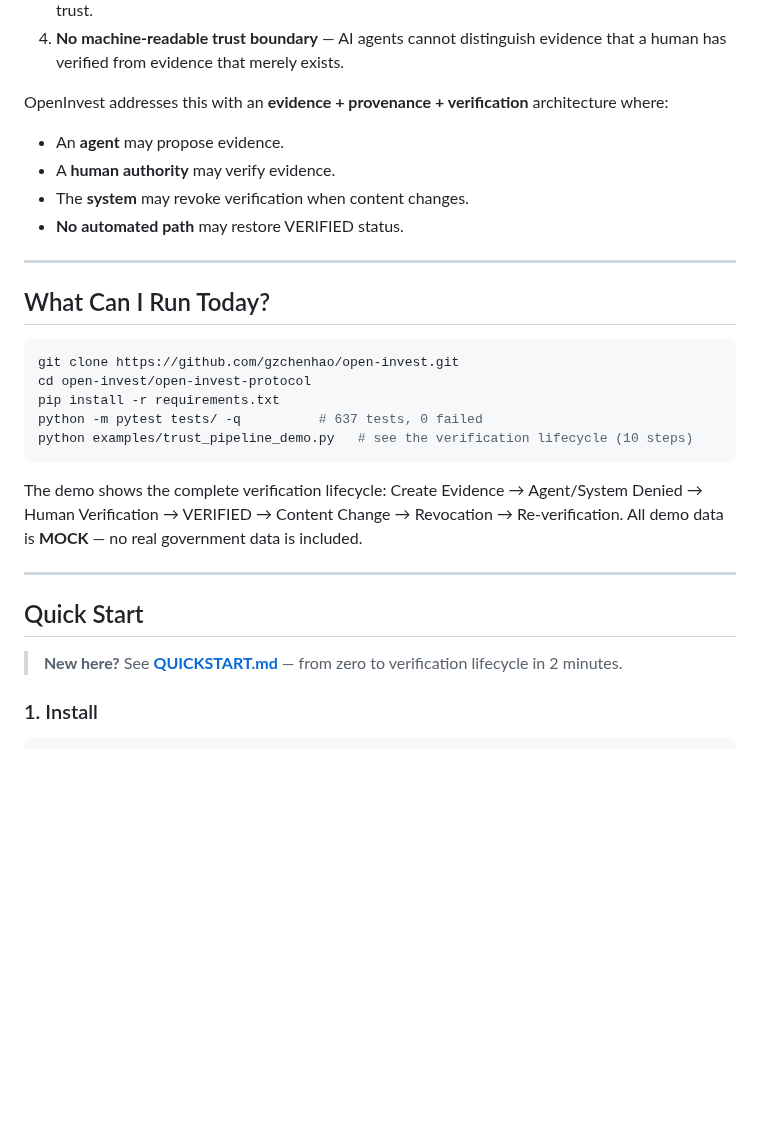
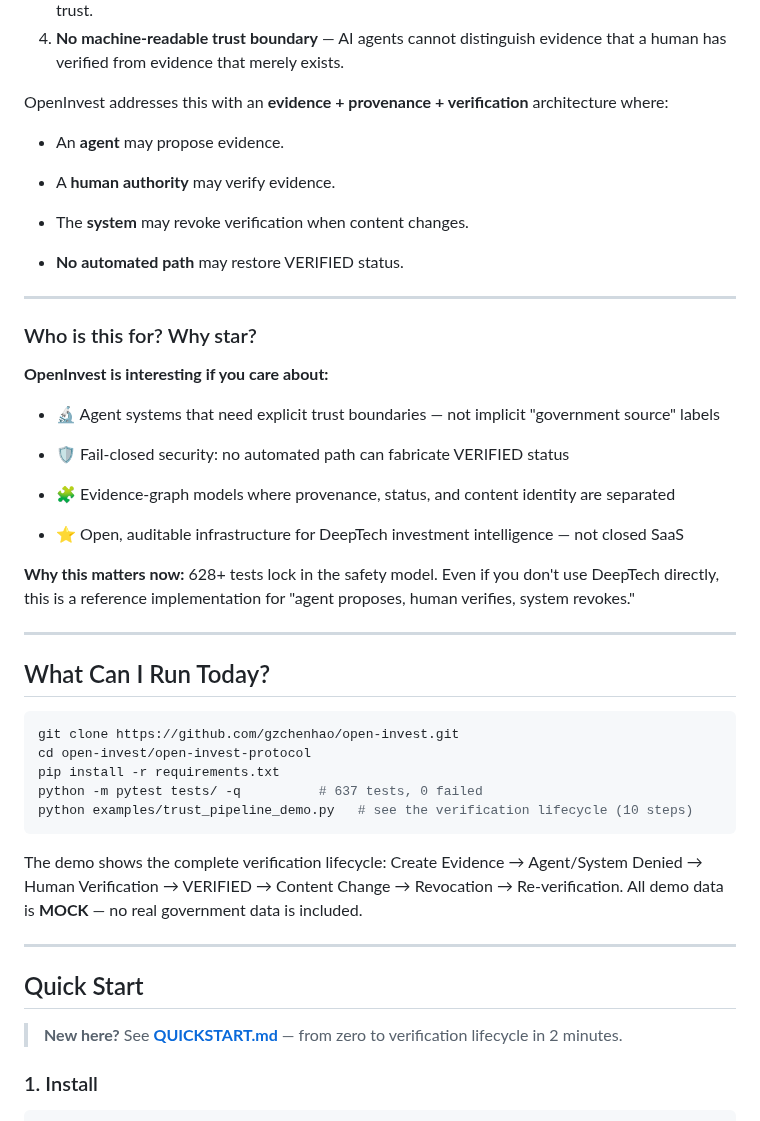
Before and after one commit to gzchenhao/open-invest, a Markdown page: README.md, the part around one of its changes. GitHub-like rendering; blank space fills up the shorter version.

```diff
--- a/README.md
+++ b/README.md
@@ -25,11 +25,30 @@ Hard-tech investment intelligence suffers from four problems:
 OpenInvest addresses this with an **evidence + provenance + verification** architecture where:
 
 - An **agent** may propose evidence.
+
 - A **human authority** may verify evidence.
+
 - The **system** may revoke verification when content changes.
+
 - **No automated path** may restore VERIFIED status.
 
----
+***
+
+### Who is this for? Why star?
+
+**OpenInvest is interesting if you care about:**
+
+- 🔬 Agent systems that need explicit trust boundaries — not implicit "government source" labels
+
+- 🛡️ Fail-closed security: no automated path can fabricate VERIFIED status
+
+- 🧩 Evidence-graph models where provenance, status, and content identity are separated
+
+- ⭐ Open, auditable infrastructure for DeepTech investment intelligence — not closed SaaS
+
+**Why this matters now:** 628+ tests lock in the safety model. Even if you don't use DeepTech directly, this is a reference implementation for "agent proposes, human verifies, system revokes."
+
+***
 
 ## What Can I Run Today?
 
@@ -43,11 +62,11 @@ python examples/trust_pipeline_demo.py   # see the verification lifecycle (10 st
 
 The demo shows the complete verification lifecycle: Create Evidence → Agent/System Denied → Human Verification → VERIFIED → Content Change → Revocation → Re-verification. All demo data is **MOCK** — no real government data is included.
 
----
+***
 
 ## Quick Start
 
-> **New here?** See [**QUICKSTART.md**](QUICKSTART.md) — from zero to verification lifecycle in 2 minutes.
+> **New here?** See **[QUICKSTART.md](QUICKSTART.md)** — from zero to verification lifecycle in 2 minutes.
 
 ### 1. Install
 
```
Also changed, not shown: other parts of README.md (+93 -46 lines), OpenInvest_Technical_Handover_Trae_20260831.md (+29 -10 lines).
